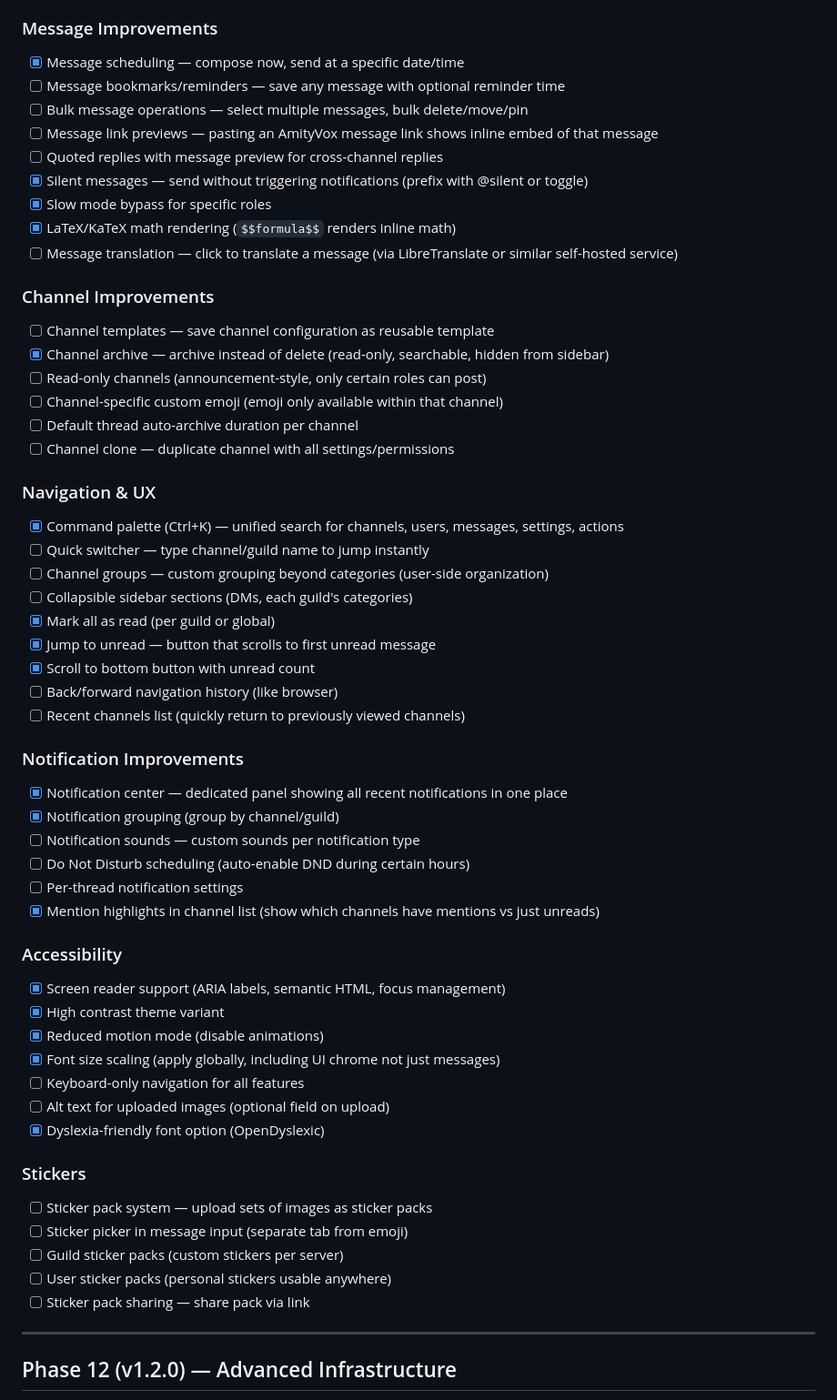
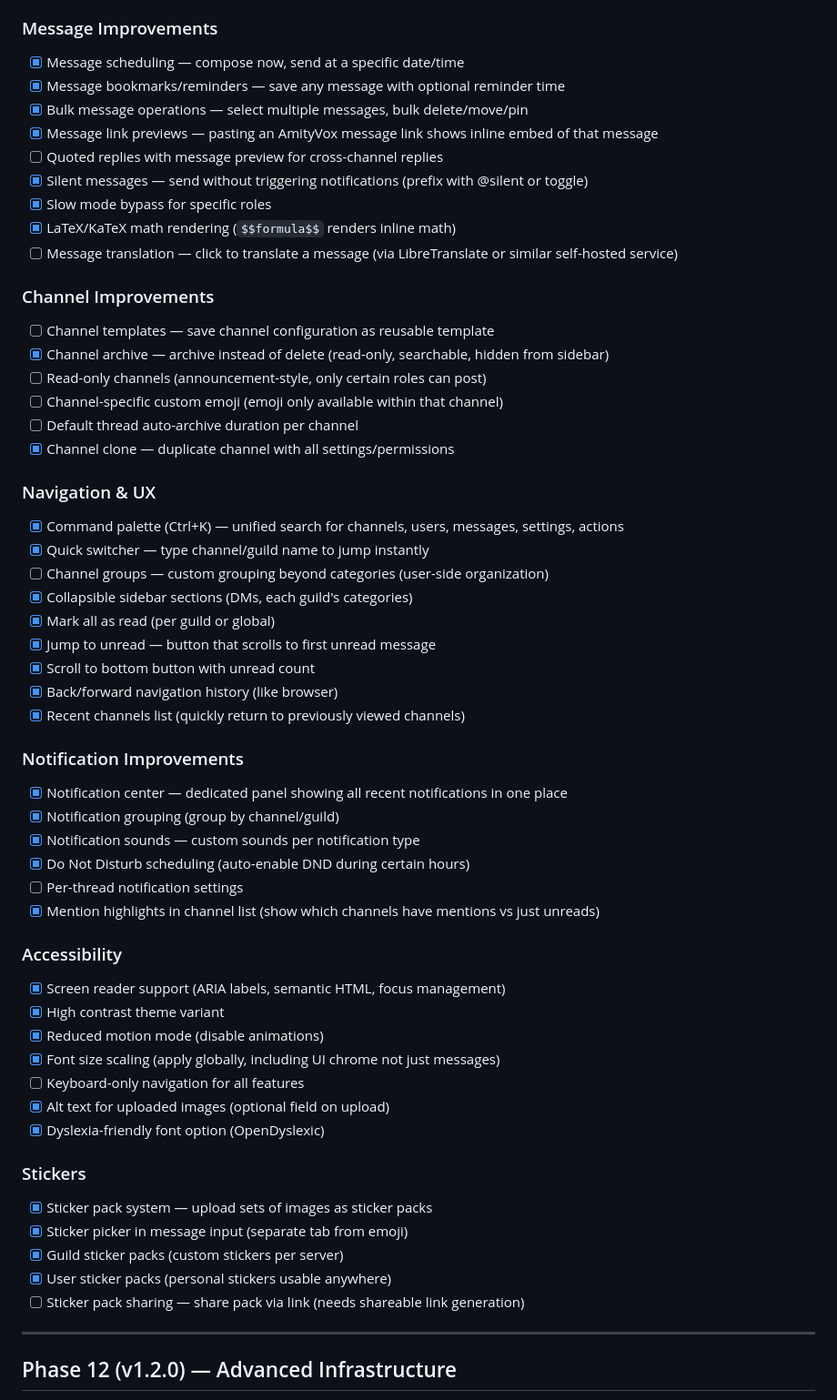
Before and after one commit to WAN-Ninjas/AmityVox, a Markdown page: TODO.md, the part around one of its changes. Shown at 91% size. Drawn GitHub-style.

Commit message:
Update TODO.md: check off quick switcher, CSS injection, bulk ops, alt text, video player
Co-Authored-By: Claude Opus 4.6 <noreply@anthropic.com>

```diff
--- a/TODO.md
+++ b/TODO.md
@@ -402,9 +402,9 @@
 
 ### Message Improvements
 - [x] Message scheduling — compose now, send at a specific date/time
-- [ ] Message bookmarks/reminders — save any message with optional reminder time
-- [ ] Bulk message operations — select multiple messages, bulk delete/move/pin
-- [ ] Message link previews — pasting an AmityVox message link shows inline embed of that message
+- [x] Message bookmarks/reminders — save any message with optional reminder time
+- [x] Bulk message operations — select multiple messages, bulk delete/move/pin
+- [x] Message link previews — pasting an AmityVox message link shows inline embed of that message
 - [ ] Quoted replies with message preview for cross-channel replies
 - [x] Silent messages — send without triggering notifications (prefix with @silent or toggle)
 - [x] Slow mode bypass for specific roles
@@ -417,24 +417,24 @@
 - [ ] Read-only channels (announcement-style, only certain roles can post)
 - [ ] Channel-specific custom emoji (emoji only available within that channel)
 - [ ] Default thread auto-archive duration per channel
-- [ ] Channel clone — duplicate channel with all settings/permissions
+- [x] Channel clone — duplicate channel with all settings/permissions
 
 ### Navigation & UX
 - [x] Command palette (Ctrl+K) — unified search for channels, users, messages, settings, actions
-- [ ] Quick switcher — type channel/guild name to jump instantly
+- [x] Quick switcher — type channel/guild name to jump instantly
 - [ ] Channel groups — custom grouping beyond categories (user-side organization)
-- [ ] Collapsible sidebar sections (DMs, each guild's categories)
+- [x] Collapsible sidebar sections (DMs, each guild's categories)
 - [x] Mark all as read (per guild or global)
 - [x] Jump to unread — button that scrolls to first unread message
 - [x] Scroll to bottom button with unread count
-- [ ] Back/forward navigation history (like browser)
-- [ ] Recent channels list (quickly return to previously viewed channels)
+- [x] Back/forward navigation history (like browser)
+- [x] Recent channels list (quickly return to previously viewed channels)
 
 ### Notification Improvements
 - [x] Notification center — dedicated panel showing all recent notifications in one place
 - [x] Notification grouping (group by channel/guild)
-- [ ] Notification sounds — custom sounds per notification type
-- [ ] Do Not Disturb scheduling (auto-enable DND during certain hours)
+- [x] Notification sounds — custom sounds per notification type
+- [x] Do Not Disturb scheduling (auto-enable DND during certain hours)
 - [ ] Per-thread notification settings
 - [x] Mention highlights in channel list (show which channels have mentions vs just unreads)
 
@@ -444,15 +444,15 @@
 - [x] Reduced motion mode (disable animations)
 - [x] Font size scaling (apply globally, including UI chrome not just messages)
 - [ ] Keyboard-only navigation for all features
-- [ ] Alt text for uploaded images (optional field on upload)
+- [x] Alt text for uploaded images (optional field on upload)
 - [x] Dyslexia-friendly font option (OpenDyslexic)
 
 ### Stickers
-- [ ] Sticker pack system — upload sets of images as sticker packs
-- [ ] Sticker picker in message input (separate tab from emoji)
-- [ ] Guild sticker packs (custom stickers per server)
-- [ ] User sticker packs (personal stickers usable anywhere)
-- [ ] Sticker pack sharing — share pack via link
+- [x] Sticker pack system — upload sets of images as sticker packs
+- [x] Sticker picker in message input (separate tab from emoji)
+- [x] Guild sticker packs (custom stickers per server)
+- [x] User sticker packs (personal stickers usable anywhere)
+- [ ] Sticker pack sharing — share pack via link (needs shareable link generation)
 
 ---
 
```
Also changed, not shown: other parts of TODO.md (+3 -3 lines).
